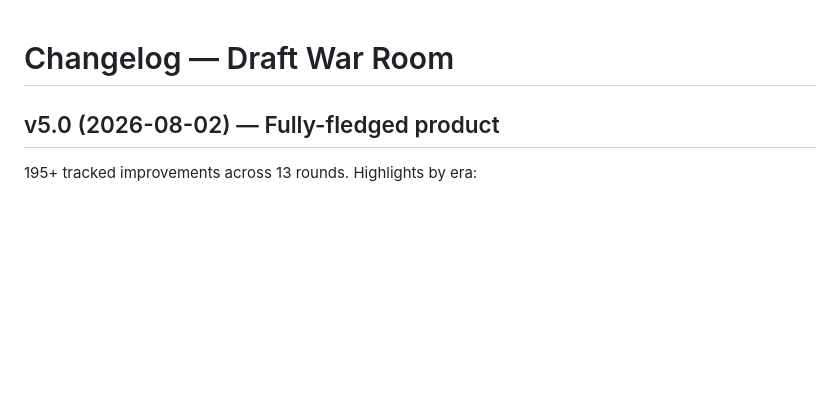
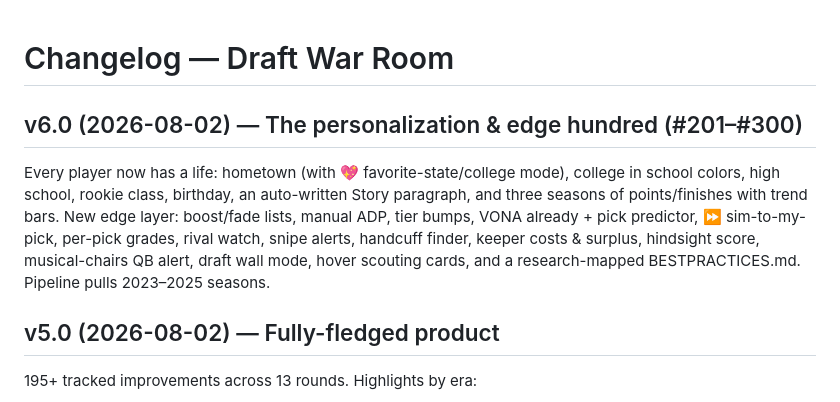
Before and after one commit to JROtto5/draft-war-room, a Markdown page: CHANGELOG.md, the part around the change. Rendered like a GitHub page; blank space fills up the shorter version.

```diff
--- a/CHANGELOG.md
+++ b/CHANGELOG.md
@@ -1,4 +1,14 @@
 # Changelog — Draft War Room
+
+## v6.0 (2026-08-02) — The personalization & edge hundred (#201–#300)
+Every player now has a life: hometown (with 💖 favorite-state/college mode),
+college in school colors, high school, rookie class, birthday, an auto-written
+Story paragraph, and three seasons of points/finishes with trend bars. New
+edge layer: boost/fade lists, manual ADP, tier bumps, VONA already + pick
+predictor, ⏩ sim-to-my-pick, per-pick grades, rival watch, snipe alerts,
+handcuff finder, keeper costs & surplus, hindsight score, musical-chairs QB
+alert, draft wall mode, hover scouting cards, and a research-mapped
+BESTPRACTICES.md. Pipeline pulls 2023–2025 seasons.
 
 ## v5.0 (2026-08-02) — Fully-fledged product
 195+ tracked improvements across 13 rounds. Highlights by era:
```
Also changed, not shown: BESTPRACTICES.md (added, +15 -0 lines), README.md (+10 -0 lines), assets/board.png (added), assets/player-card.png (added), 9 other files.
